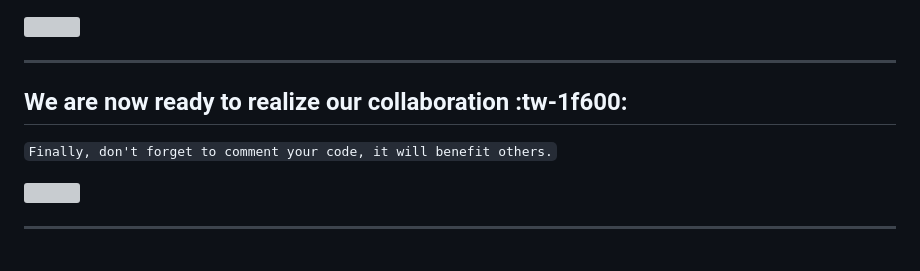
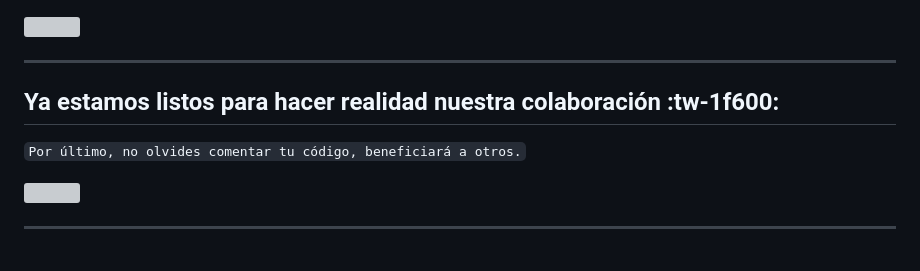
Before and after one commit to Practices-Coders/Code-Collaborations, a Markdown page: README.md, the part around one of its changes. GitHub-like rendering; grey boxes are pictures that could not be loaded.

```diff
--- a/README.md
+++ b/README.md
@@ -83,9 +79,9 @@ We welcome contributions! If you find a bug or want to add new exercises, please
 ![](https://user-images.githubusercontent.com/22551090/144495712-3a04b9e0-4723-43db-a0c9-248bf19cc105.jpg)
 
 ------------
-## We are now ready to realize our collaboration :tw-1f600:
+## Ya estamos listos para hacer realidad nuestra colaboración :tw-1f600:
 
-`Finally, don't forget to comment your code, it will benefit others.`
+`Por último, no olvides comentar tu código, beneficiará a otros.`
 
 ![](https://user-images.githubusercontent.com/22551090/144496665-40751702-7cb1-42c9-b3c6-af858788130d.jpg)
 
```
Also changed, not shown: other parts of README.md (+10 -14 lines).
